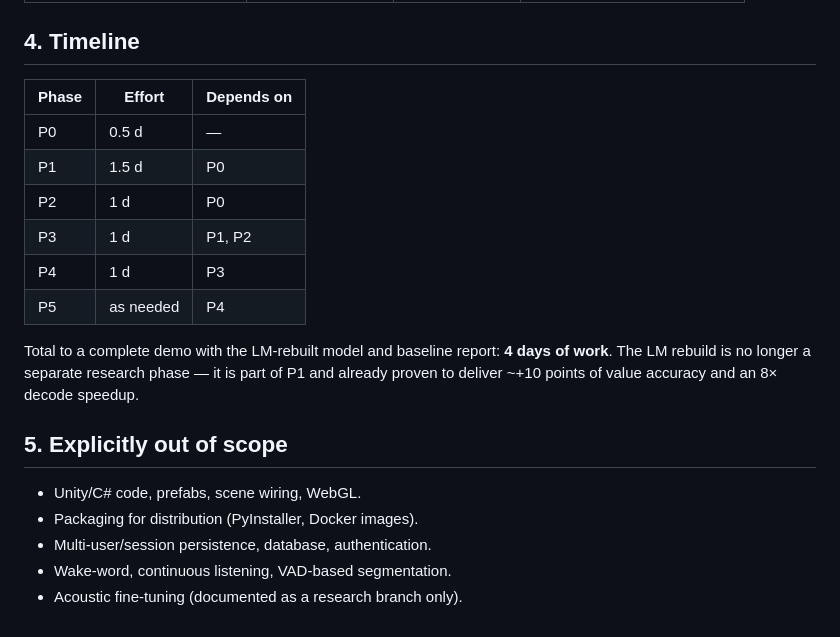
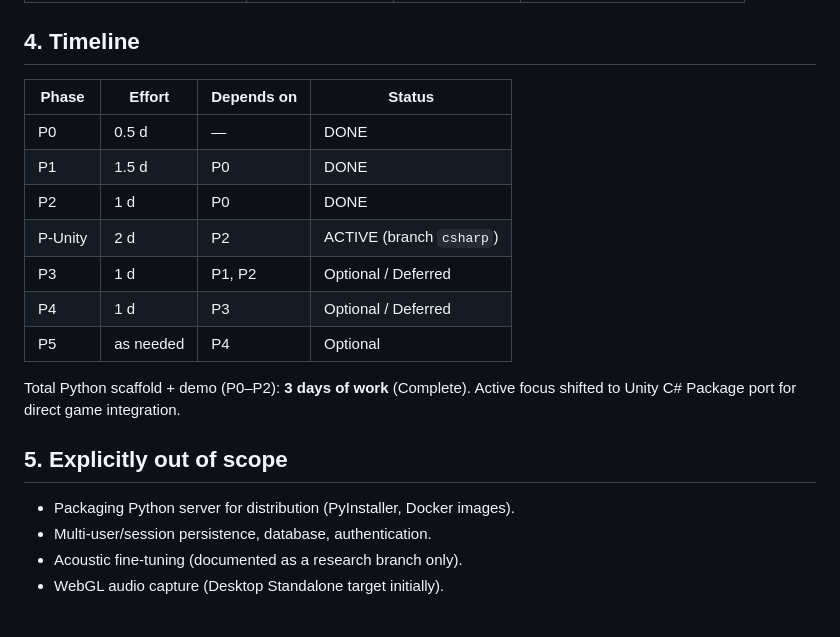
Before and after one commit to SirMonteiro/vosk-auction-pt-br, a Markdown page: docs/06-roadmap-and-acceptance.md, the part around one of its changes. Rendered like a GitHub page.

Commit message:
docs: add Unity C# architecture plan and update roadmap for active Unity port

```diff
--- a/docs/06-roadmap-and-acceptance.md
+++ b/docs/06-roadmap-and-acceptance.md
@@ -123,24 +142,23 @@ The demo is done when, on a machine with only `uv` and `ffmpeg`:
 
 ## 4. Timeline
 
-| Phase | Effort | Depends on |
-|---|---|---|
-| P0 | 0.5 d | — |
-| P1 | 1.5 d | P0 |
-| P2 | 1 d | P0 |
-| P3 | 1 d | P1, P2 |
-| P4 | 1 d | P3 |
-| P5 | as needed | P4 |
+| Phase | Effort | Depends on | Status |
+|---|---|---|---|
+| P0 | 0.5 d | — | DONE |
+| P1 | 1.5 d | P0 | DONE |
+| P2 | 1 d | P0 | DONE |
+| P-Unity | 2 d | P2 | ACTIVE (branch `csharp`) |
+| P3 | 1 d | P1, P2 | Optional / Deferred |
+| P4 | 1 d | P3 | Optional / Deferred |
+| P5 | as needed | P4 | Optional |
 
-Total to a complete demo with the LM-rebuilt model and baseline report: **4 days of work**.
-The LM rebuild is no longer a separate research phase — it is part of P1 and already proven to
-deliver ~+10 points of value accuracy and an 8× decode speedup.
+Total Python scaffold + demo (P0–P2): **3 days of work** (Complete).
+Active focus shifted to Unity C# Package port for direct game integration.
 
 
 ## 5. Explicitly out of scope
 
-- Unity/C# code, prefabs, scene wiring, WebGL.
-- Packaging for distribution (PyInstaller, Docker images).
+- Packaging Python server for distribution (PyInstaller, Docker images).
 - Multi-user/session persistence, database, authentication.
-- Wake-word, continuous listening, VAD-based segmentation.
 - Acoustic fine-tuning (documented as a research branch only).
+- WebGL audio capture (Desktop Standalone target initially).
```
Also changed, not shown: other parts of docs/06-roadmap-and-acceptance.md (+25 -6 lines), docs/unity-csharp-architecture-plan.md (added, +505 -0 lines).
